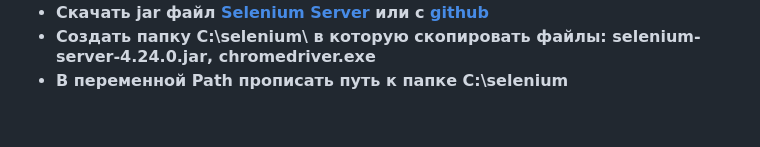
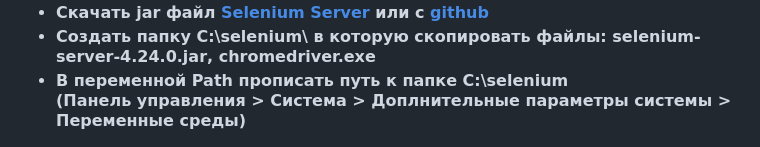
Before and after one commit to Somov-QA/Practice-Automation-Testing-2024, a Markdown page: README.md, the part around the change. GitHub-like rendering; blank space fills up the shorter version.

```diff
--- a/README.md
+++ b/README.md
@@ -31,6 +31,7 @@
 		<li>Скачать jar файл <a href="https://www.selenium.dev/downloads/">Selenium Server</a> или с <a href="https://github.com/SeleniumHQ/selenium/releases/tag/selenium-4.24.0">github</a></li>
 		<li>Создать папку C:\selenium\ в которую скопировать файлы: <b>selenium-server-4.24.0.jar</b>, <b>chromedriver.exe</b></li>
 		<li>В переменной Path прописать путь к папке C:\selenium
+			<br>(Панель управления > Система > Доплнительные параметры системы > Переменные среды)
 			<p align="center">
 				<img src="https://github.com/Somov-QA/Practice-Automation-Testing-2024/blob/main/images/path.jpg">
 			</p>
```
Also changed, not shown: selenium/python/README.md (+14 -8 lines), images/python_path.jpg (added), images/python_version_console.jpg (added).
